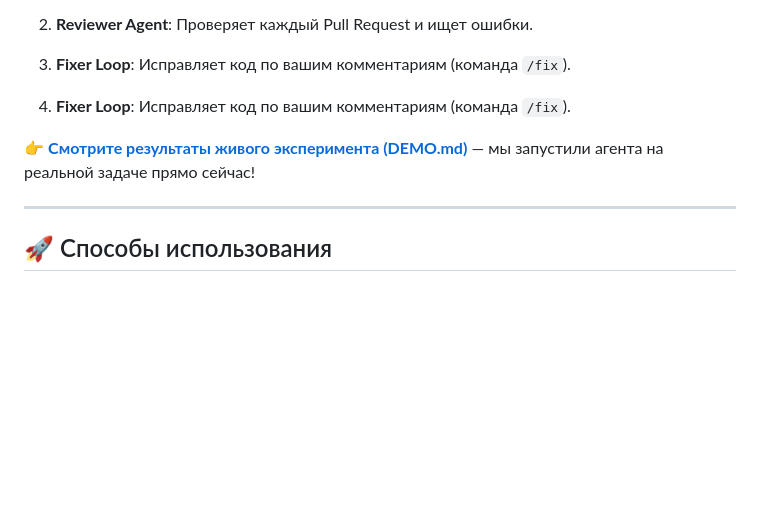
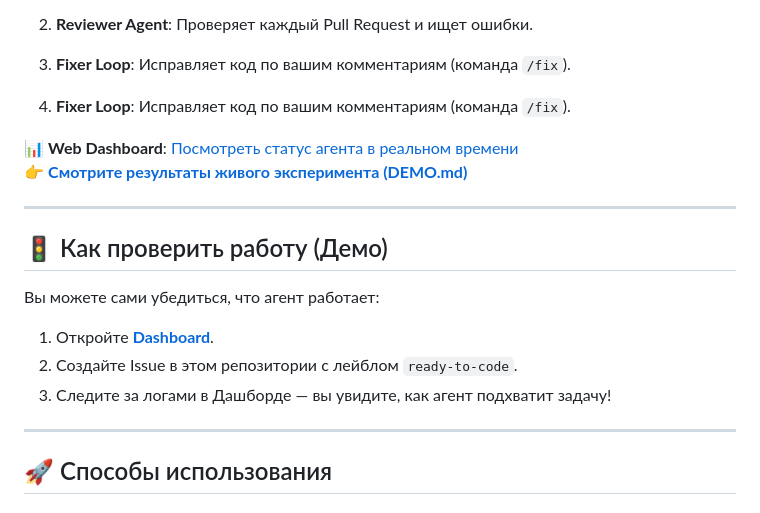
Before and after one commit to SikioN/MegaSchool-Coding-Agents, a Markdown page: README.md, the part around the change. Rendered like a GitHub page; blank space fills up the shorter version.

Commit message:
docs: Add Web Dashboard link and Live Demo instructions

```diff
--- a/README.md
+++ b/README.md
@@ -9,7 +9,17 @@
 
 3.  **Fixer Loop**: Исправляет код по вашим комментариям (команда `/fix`).
 
-👉 **[Смотрите результаты живого эксперимента (DEMO.md)](DEMO.md)** — мы запустили агента на реальной задаче прямо сейчас!
+📊 **Web Dashboard**: [Посмотреть статус агента в реальном времени](https://bbanv77fpp9clmjgi7r9.containers.yandexcloud.net/)
+👉 **[Смотрите результаты живого эксперимента (DEMO.md)](DEMO.md)**
+
+---
+
+## 🚦 Как проверить работу (Демо)
+
+Вы можете сами убедиться, что агент работает:
+1.  Откройте **[Dashboard](https://bbanv77fpp9clmjgi7r9.containers.yandexcloud.net/)**.
+2.  Создайте Issue в этом репозитории с лейблом `ready-to-code`.
+3.  Следите за логами в Дашборде — вы увидите, как агент подхватит задачу!
 
 ---
 
```
